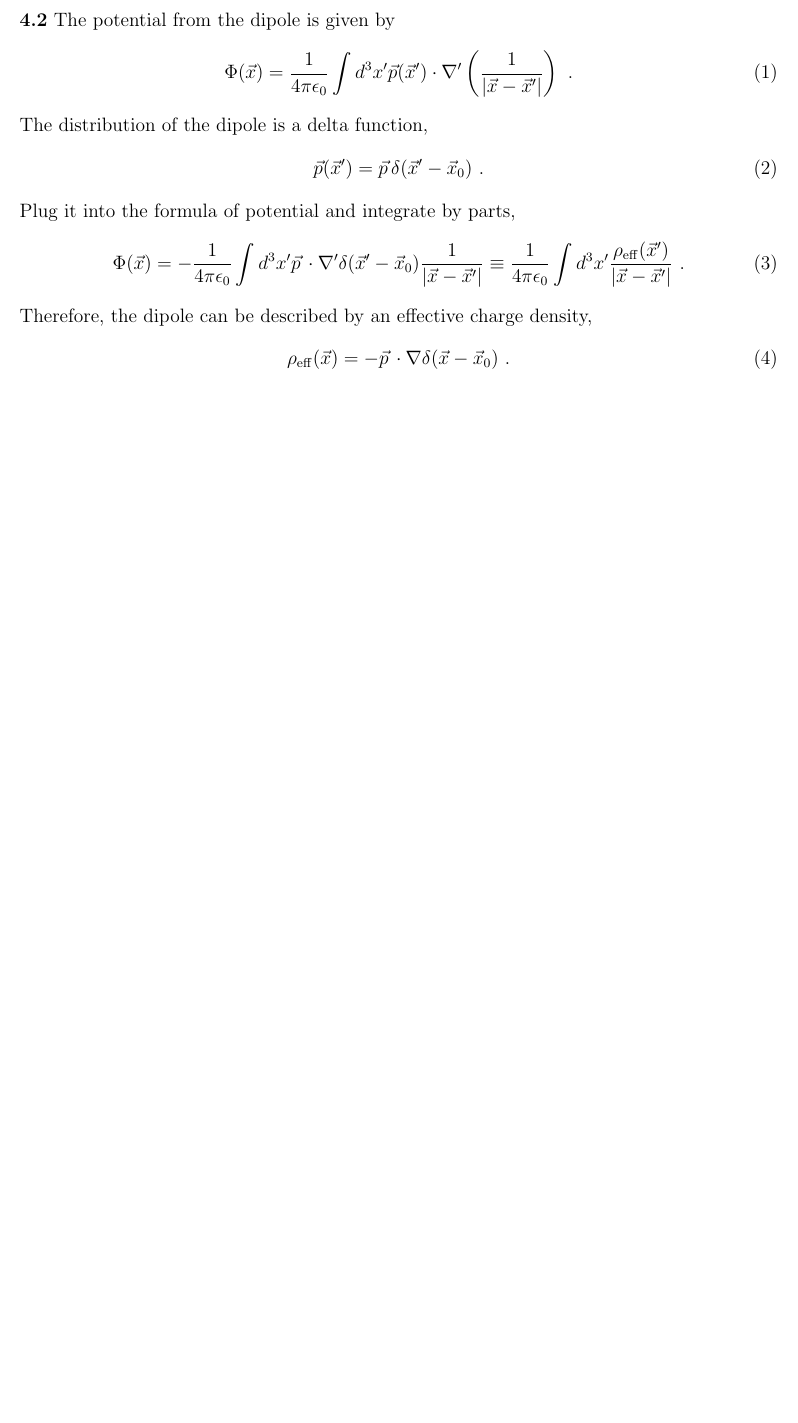
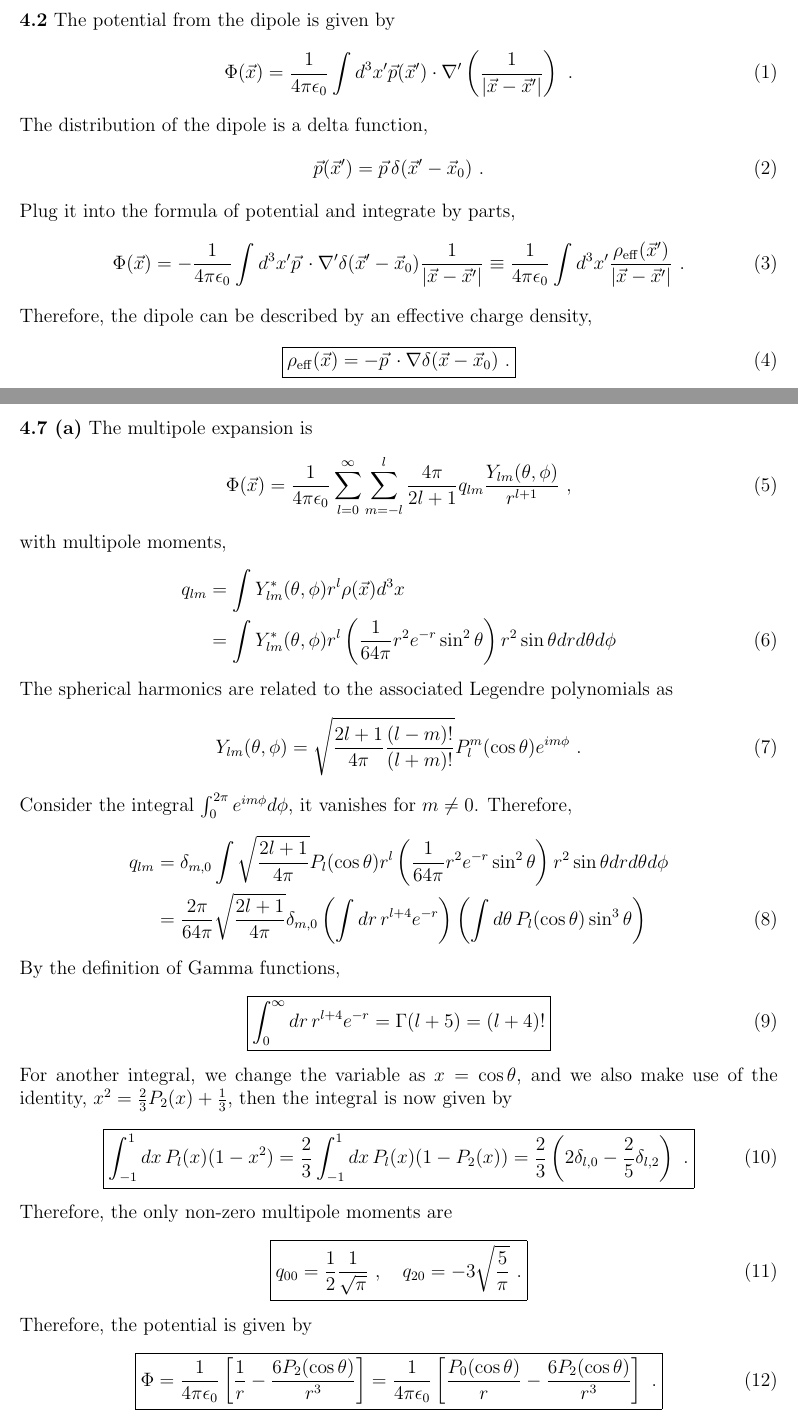
Before and after one commit to Derrick-Zhang/classical-electromagnetism, a LaTeX problem sheet (homework/hw9.tex): part of page 2 of 4 before the commit and two parts of pages 2 and 4 of 5 after it, the two joined at a grey line, cut so that both start at the same text, the shorter picture padded with empty space. Compiled offline with pdfLaTeX.

Commit message:
finish 4.7 a

```diff
--- a/homework/hw9.tex
+++ b/homework/hw9.tex
@@ -39,7 +39,9 @@ Plug it into the formula of potential and integrate by parts,
 \end{equation}
 Therefore, the dipole can be described by an effective charge density,
 \begin{equation}
+    \boxed{
     \rho_{\rm eff}(\vec x) = - \vec p\, \cdot \nabla \delta(\vec x - \vec x_0)~.
+    }
 \end{equation}
 
 \newpage
@@ -56,6 +58,50 @@ $$
 $$
 
 \newpage
+\noindent{\bf 4.7 (a)} The multipole expansion is
+\begin{equation}
+    \Phi(\vec x) = \frac{1}{4\pi \epsilon_0} \sum_{l = 0}^\infty \sum_{m = -l}^l \frac{4\pi}{2l+1} q_{lm} \frac{Y_{lm}(\theta, \phi)}{r^{l+1}}~,
+\end{equation}
+with multipole moments,
+\begin{align}
+    q_{lm} &= \int Y^*_{lm}(\theta, \phi) r^l \rho(\vec x) d^3 x\cr
+    &=\int Y_{lm}^*(\theta, \phi) r^l \left(\frac{1}{64\pi} r^2 e^{-r} \sin^2 \theta\right) r^2 \sin\theta dr d\theta d\phi
+\end{align}
+The spherical harmonics are related to the associated Legendre polynomials as
+\begin{equation}
+    Y_{lm}(\theta, \phi) = \sqrt{\frac{2l+1}{4\pi} \frac{(l-m)!}{(l+m)!}} P_l^m(\cos \theta) e^{im\phi}~.
+\end{equation}
+Consider the integral $\int_0^{2\pi} e^{im\phi} d\phi$, it vanishes for $m \neq 0$. Therefore,
+\begin{align}
+    q_{lm} &= \delta_{m,0} \int \sqrt{\frac{2l+1}{4\pi}} P_l(\cos\theta)r^l \left(\frac{1}{64\pi} r^2 e^{-r} \sin^2 \theta\right) r^2 \sin\theta dr d\theta d\phi \cr
+    &= \frac{2\pi}{64\pi}\sqrt{\frac{2l+1}{4\pi}} \delta_{m,0} \left(\int dr\, r^{l+4} e^{-r} \right) \left(\int d\theta\, P_l(\cos \theta) \sin^3\theta\right)
+\end{align}
+By the definition of Gamma functions,
+\begin{equation}
+    \boxed{
+    \int_0^\infty dr\, r^{l+4} e^{-r} = \Gamma(l+5) = (l+4)!
+    }
+\end{equation}
+For another integral, we change the variable as $x = \cos \theta$, and we also make use of the identity, $x^2 = \frac{2}{3} P_2(x) + \frac{1}{3}$, then the integral is now given by
+\begin{equation}
+    \boxed{
+    \int_{-1}^1 dx\, P_l(x)(1-x^2) = \frac{2}{3}\int_{-1}^1 dx\, P_l(x) (1 - P_2(x)) = \frac{2}{3} \left(2 \delta_{l,0} - \frac{2}{5} \delta_{l,2}\right)~.
+    }
+\end{equation}
+Therefore, the only non-zero multipole moments are
+\begin{equation}
+    \boxed{
+    q_{00} = \frac{1}{2} \frac{1}{\sqrt{\pi}}~, \quad  q_{20} = -3\sqrt{\frac{5}{\pi}}~.
+    }
+\end{equation}
+Therefore, the potential is given by
+\begin{equation}
+    \boxed{
+    \Phi = \frac{1}{4\pi \epsilon_0} \left[\frac{1}{r} - \frac{6 P_2(\cos \theta)}{r^3}\right] = \frac{1}{4\pi \epsilon_0} \left[\frac{P_0(\cos\theta)}{r} - \frac{6 P_2(\cos \theta)}{r^3}\right]~.
+    }
+\end{equation}
+
+\newpage
 \noindent{\bf 4.8} A very long, right circular, cylindrical shell of dielectric constant $\epsilon/\epsilon_0$ and inner and outer radii $a$ and $b$, respectively, is placed in a previously uniform electric field $E_0$ with its axis perpendicular to the field. The medium inside and outside the cylinder has a dielectric constant of unity.
 
 \noindent{\bf (a)} Determine the potential and electric field in the three regions, neglecting end effects.
```
Also changed, not shown: homework/hw9.pdf.
